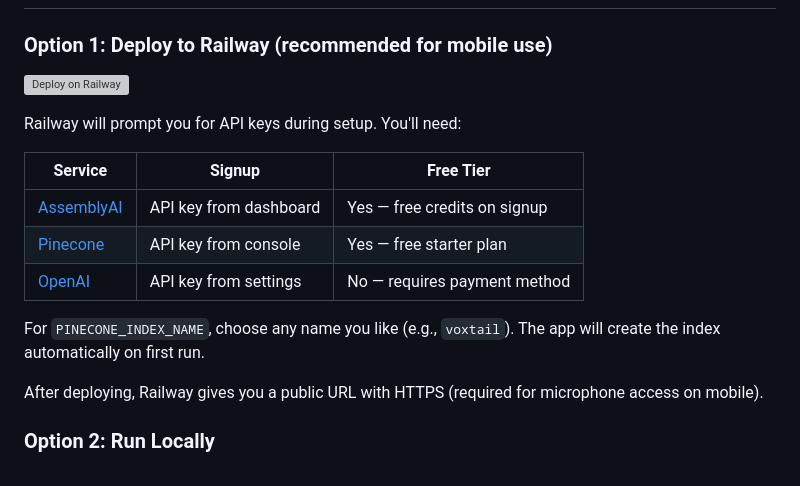
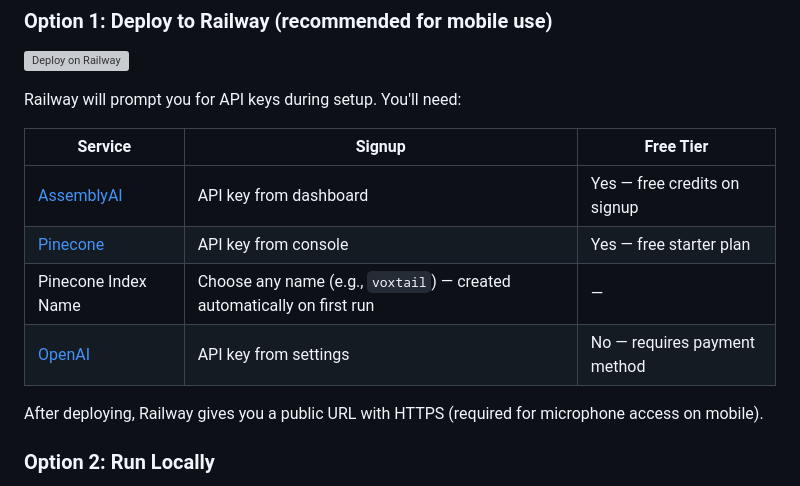
Before and after one commit to ShotgunZZ/VoxTail, a Markdown page: README.md, the part around the change. Rendered like a GitHub page; grey boxes are pictures that could not be loaded.

Commit message:
Move Pinecone index name into setup table

```diff
--- a/README.md
+++ b/README.md
@@ -71,9 +71,8 @@ Railway will prompt you for API keys during setup. You'll need:
 |---------|--------|-----------|
 | [AssemblyAI](https://www.assemblyai.com/) | API key from dashboard | Yes — free credits on signup |
 | [Pinecone](https://www.pinecone.io/) | API key from console | Yes — free starter plan |
+| Pinecone Index Name | Choose any name (e.g., `voxtail`) — created automatically on first run | — |
 | [OpenAI](https://platform.openai.com/) | API key from settings | No — requires payment method |
-
-For `PINECONE_INDEX_NAME`, choose any name you like (e.g., `voxtail`). The app will create the index automatically on first run.
 
 After deploying, Railway gives you a public URL with HTTPS (required for microphone access on mobile).
 
```
